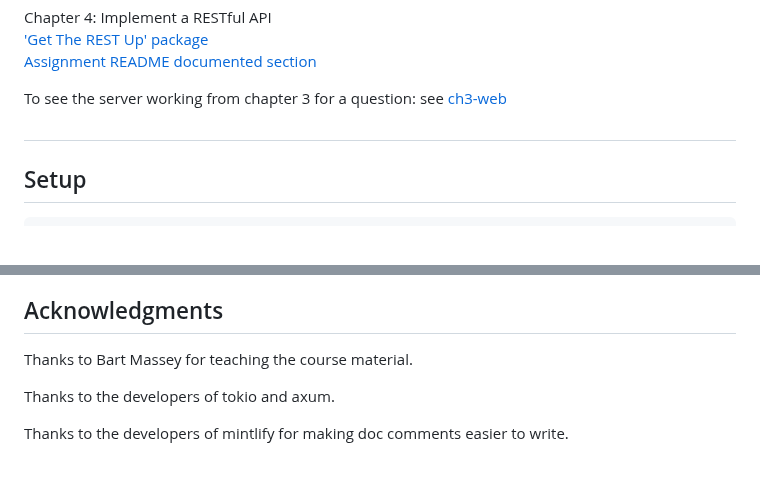
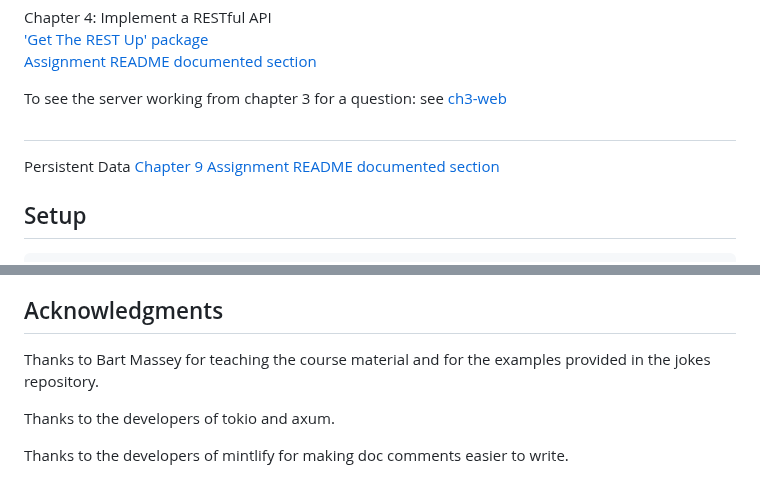
Before and after one commit to CordetG/cgula-rust-web-spr24, a Markdown page: README.md, 2 parts joined by grey strips. GitHub-like rendering.

Commit message:
update assignments section

```diff
--- a/README.md
+++ b/README.md
@@ -50,6 +50,10 @@ Chapter 4: Implement a RESTful API
 To see the server working from chapter 3 for a question: see [ch3-web](#chapter-3)
 
 ## <!-- End of Get-the-REST-Up --><!-- omit from toc -->
+
+Persistent Data
+[Chapter 9](./ch9-web)
+[Assignment README documented section](#chapter-9)
 
 ## Setup
 
@@ -223,7 +227,7 @@ To better help with my personal understanding of the content, I noted errors I c
 
 ## Acknowledgments
 
-Thanks to Bart Massey for teaching the course material.
+Thanks to Bart Massey for teaching the course material and for the examples provided in the jokes repository.
 
 Thanks to the developers of tokio and axum.
 
```
